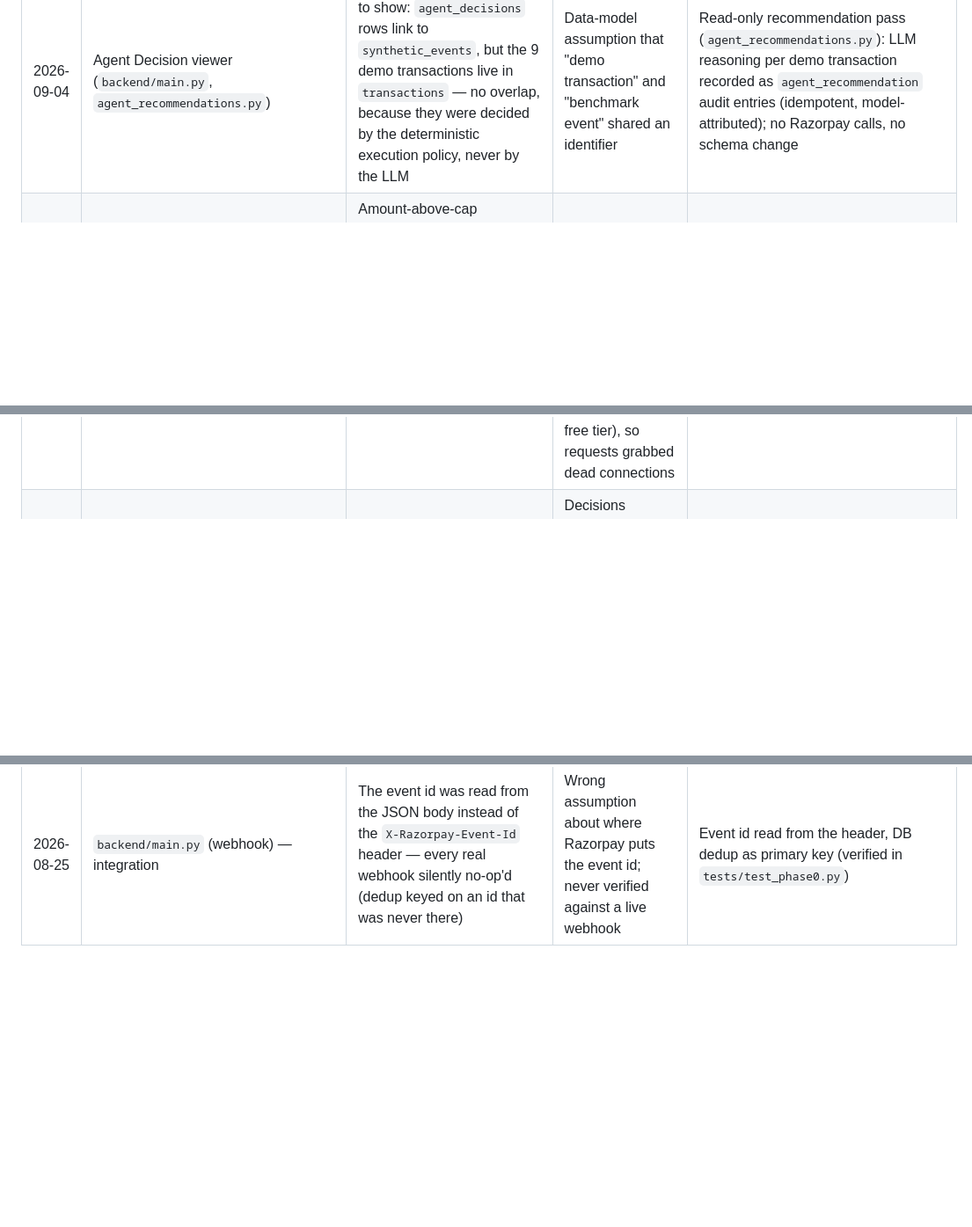
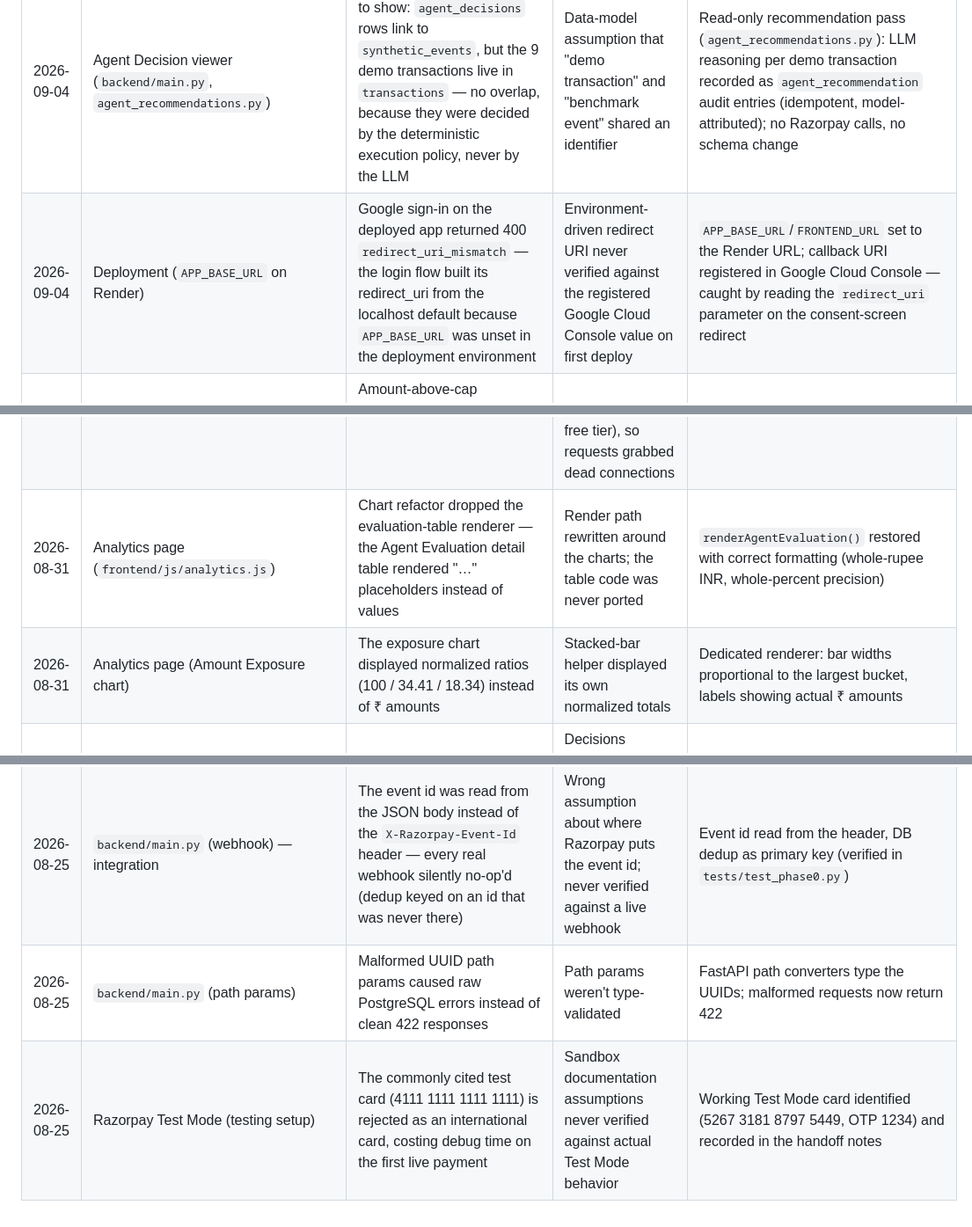
Before and after one commit to Ayushi-Singh-1405/razor_recover, a Markdown page: LEARNING_LOG.md, 3 parts joined by grey strips. Shown at 88% size. GitHub-like rendering; blank space fills up the shorter version.

```diff
--- a/LEARNING_LOG.md
+++ b/LEARNING_LOG.md
@@ -15,11 +15,16 @@ Track failures, bugs, and misconfigurations encountered during development.
 | Date | Component | Failure | Root Cause | Fix |
 |------|-----------|---------|------------|-----|
 | 2026-09-04 | Agent Decision viewer (`backend/main.py`, `agent_recommendations.py`) | The new viewer had nothing to show: `agent_decisions` rows link to `synthetic_events`, but the 9 demo transactions live in `transactions` — no overlap, because they were decided by the deterministic execution policy, never by the LLM | Data-model assumption that "demo transaction" and "benchmark event" shared an identifier | Read-only recommendation pass (`agent_recommendations.py`): LLM reasoning per demo transaction recorded as `agent_recommendation` audit entries (idempotent, model-attributed); no Razorpay calls, no schema change |
+| 2026-09-04 | Deployment (`APP_BASE_URL` on Render) | Google sign-in on the deployed app returned 400 `redirect_uri_mismatch` — the login flow built its redirect_uri from the localhost default because `APP_BASE_URL` was unset in the deployment environment | Environment-driven redirect URI never verified against the registered Google Cloud Console value on first deploy | `APP_BASE_URL`/`FRONTEND_URL` set to the Render URL; callback URI registered in Google Cloud Console — caught by reading the `redirect_uri` parameter on the consent-screen redirect |
 | 2026-08-29 | Execution layer (`execute_recovery.py`, `EXECUTION_POLICY.md`) | Amount-above-cap transactions were labeled STOP — semantically wrong: over-cap needs human judgment, it is not a terminal state | Label inherited from an early policy draft | Relabeled to ESCALATE in code and policy; hard stops reduced to attempts-cap and already-recovered |
 | 2026-08-31 | FastAPI API layer (`backend/db.py`) | Authenticated dashboard requests returned 500 / hung after the server had been running for a while; fresh processes worked fine | SQLAlchemy engine had no pool pre-ping/keepalives — Neon silently closed idle pooled connections (and suspends compute on the free tier), so requests grabbed dead connections | `db.py` engine hardened (pool_pre_ping, pool_recycle=280, TCP keepalives) + a 45s keep-warm thread so Neon never suspends mid-demo; summary route reduced to one aggregate round trip + 30s TTL cache |
+| 2026-08-31 | Analytics page (`frontend/js/analytics.js`) | Chart refactor dropped the evaluation-table renderer — the Agent Evaluation detail table rendered "…" placeholders instead of values | Render path rewritten around the charts; the table code was never ported | `renderAgentEvaluation()` restored with correct formatting (whole-rupee INR, whole-percent precision) |
+| 2026-08-31 | Analytics page (Amount Exposure chart) | The exposure chart displayed normalized ratios (100 / 34.41 / 18.34) instead of ₹ amounts | Stacked-bar helper displayed its own normalized totals | Dedicated renderer: bar widths proportional to the largest bucket, labels showing actual ₹ amounts |
 | 2026-08-30 | `backend/run_agent.py` (final insert) | Full 662-event agent run completed in memory, then `psycopg2.OperationalError: SSL connection has been closed unexpectedly` on the final bulk insert — all 662 decisions lost | Decisions accumulated in memory with zero commits during the ~1.5h run; the idle Neon connection was dropped server-side before the write phase | `connect_db()` now enables TCP keepalives (30s idle probe); decisions commit incrementally every 25; `insert_decisions()` reconnects once and retries a batch on `OperationalError` (verified by mock tests, `tests/test_run_agent_durability.py`) |
 | 2026-08-30 | `backend/llm_provider.py` | Free-router models produced malformed agent output: one truncated JSON (a recoverable ₹9,799 was lost to the safe fallback) and one response with the valid decision in `message.reasoning` but `content=None` ("empty choices" failure) | `openrouter/free` routes across arbitrary free models; output shape varies and some emit reasoning-only responses | 429s retried with exponential backoff (2s/4s/8s); `llm_provider` falls back to `message.reasoning` when `content` is empty; every audit entry records the model and retry count |
 | 2026-08-26 | `backend/detect_at_risk.py` — rule priority | `EXHAUSTED_ATTEMPTS` was checked before `status == "succeeded"`, so 16 succeeded-but-had-3+-attempts events were misclassified as at-risk (EXHAUSTED_ATTEMPTS 50 vs 34; NOT_AT_RISK 316 vs 332) | Rule-ordering assumption — the succeeded short-circuit wasn't first; caught by cross-checking detector counts against the generator's own counts instead of trusting first output | `succeeded` check now short-circuits first; counts reconcile exactly: 332 + 265 + 203 + 166 + 34 = 1,000 |
 | 2026-08-26 | `backend/generate_synthetic_data.py` | Bulk insert of 1,000 events timed out against Neon (SQLAlchemy `executemany` sends row-by-row over a high-latency link) | Per-row round trips on a remote database | `psycopg2.extras.execute_values` multi-row INSERT (~4s for 1,000 rows); became the project-wide batching pattern |
 | 2026-08-25 | `backend/main.py` (webhook) — security | Signature verification failures were silently returning 200 instead of 401 — a forged webhook would have been processed | The verification call's result was never checked before proceeding | Verify-then-act: invalid signatures now raise 401 and write a `webhook_signature_rejected` audit entry (verified in `tests/test_phase0.py`) |
 | 2026-08-25 | `backend/main.py` (webhook) — integration | The event id was read from the JSON body instead of the `X-Razorpay-Event-Id` header — every real webhook silently no-op'd (dedup keyed on an id that was never there) | Wrong assumption about where Razorpay puts the event id; never verified against a live webhook | Event id read from the header, DB dedup as primary key (verified in `tests/test_phase0.py`) |
+| 2026-08-25 | `backend/main.py` (path params) | Malformed UUID path params caused raw PostgreSQL errors instead of clean 422 responses | Path params weren't type-validated | FastAPI path converters type the UUIDs; malformed requests now return 422 |
+| 2026-08-25 | Razorpay Test Mode (testing setup) | The commonly cited test card (4111 1111 1111 1111) is rejected as an international card, costing debug time on the first live payment | Sandbox documentation assumptions never verified against actual Test Mode behavior | Working Test Mode card identified (5267 3181 8797 5449, OTP 1234) and recorded in the handoff notes |
```
Also changed, not shown: README.md (+31 -0 lines).
